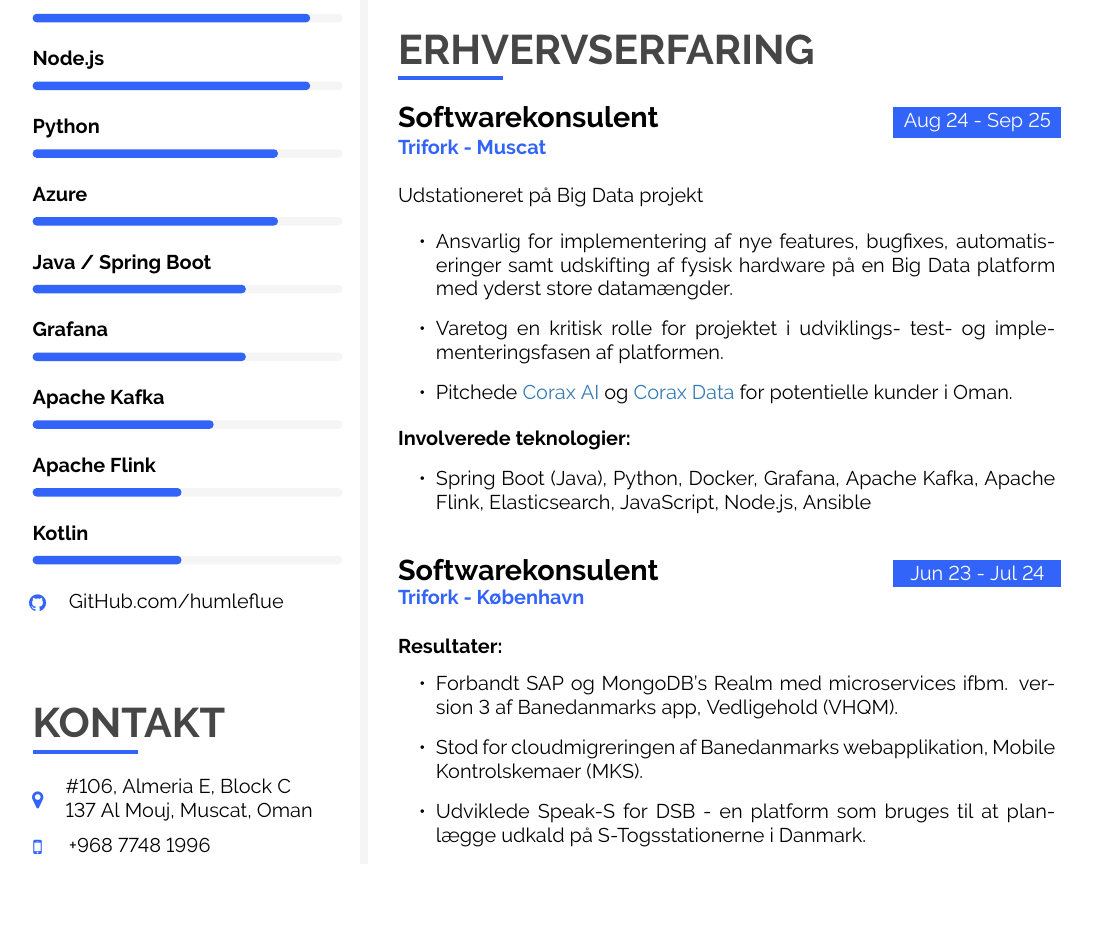
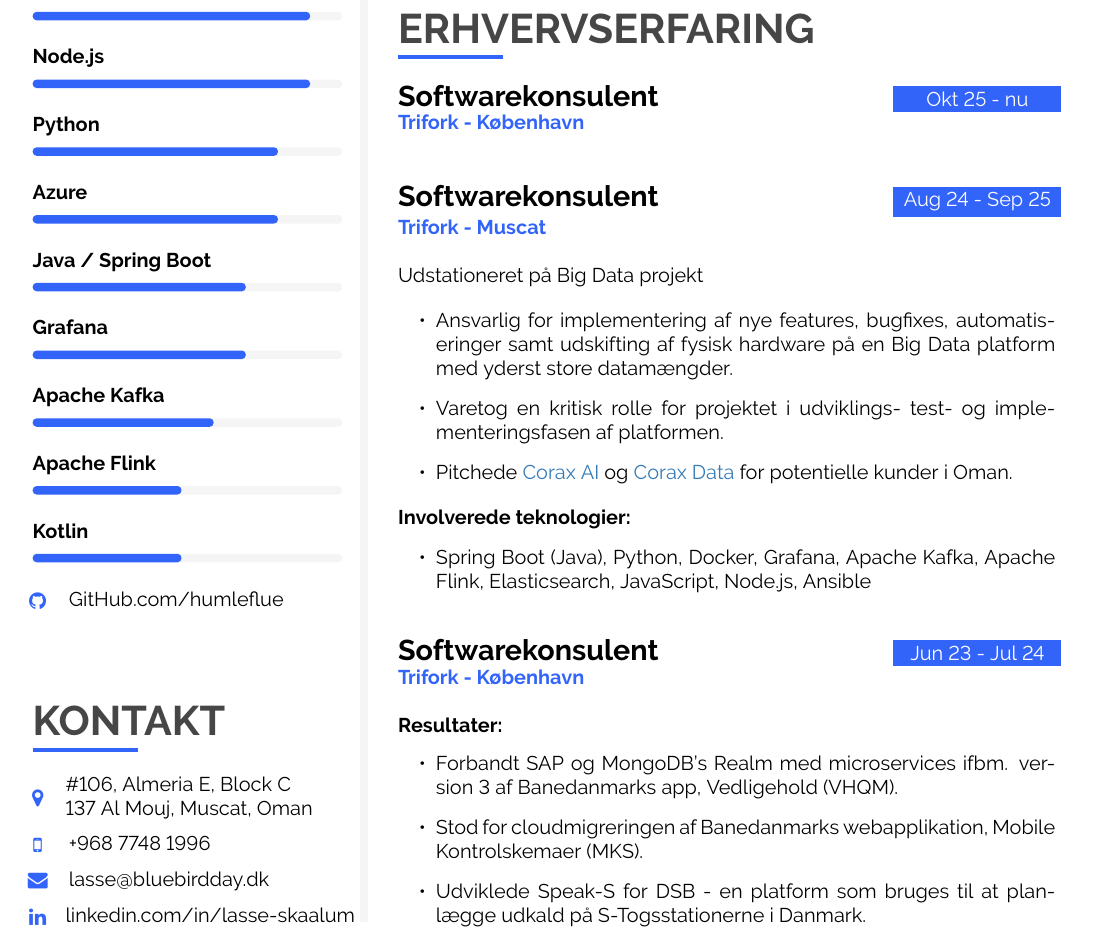
Before and after one commit to humleflue/cv, a LaTeX CV (CV_Lasse_D_Skaalum.tex): part of page 1 of 2, cut so that both start at the same text, the shorter picture padded with empty space. Compiled offline with pdfLaTeX.

Commit message:
Add Trifork København

```diff
--- a/CV_Lasse_D_Skaalum.tex
+++ b/CV_Lasse_D_Skaalum.tex
@@ -615,6 +615,15 @@
 		\cvsection{ERHVERVSERFARING}
 
 		\cvevent
+		{Okt 25 - nu}
+		{Softwarekonsulent}
+		{Trifork - København}
+		{}
+		{}%Arbejdsopgaver
+		{}%Involverede teknologier
+		{}%Resultater
+
+		\cvevent
 		{Aug 24 - Sep 25}
 		{Softwarekonsulent}
 		{Trifork - Muscat}
```
